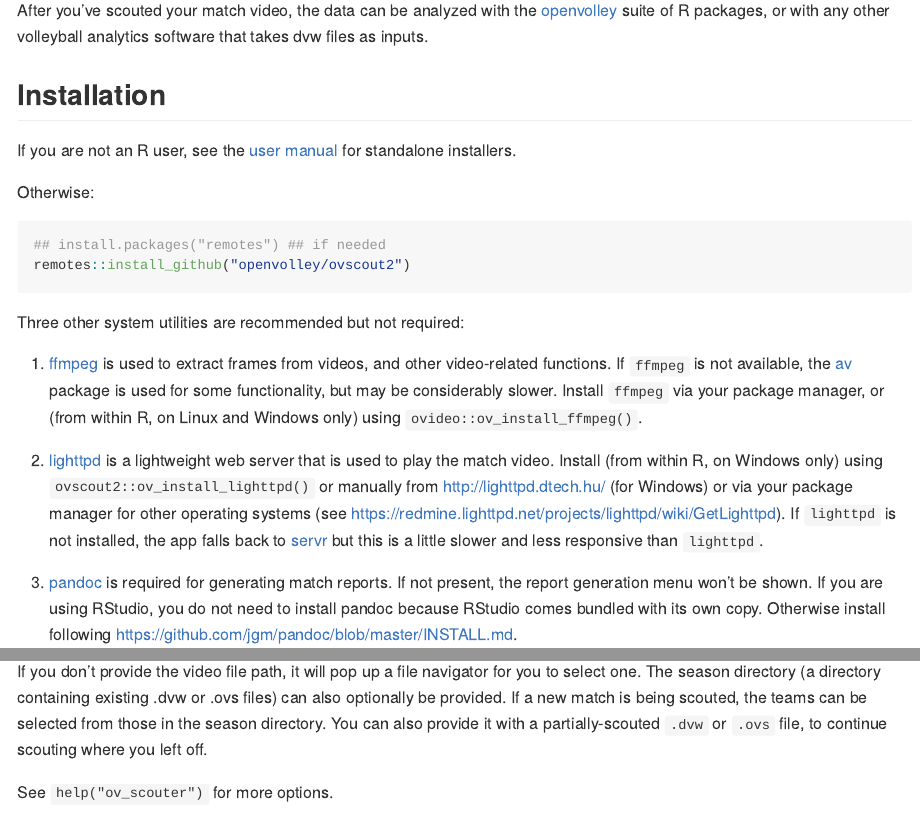
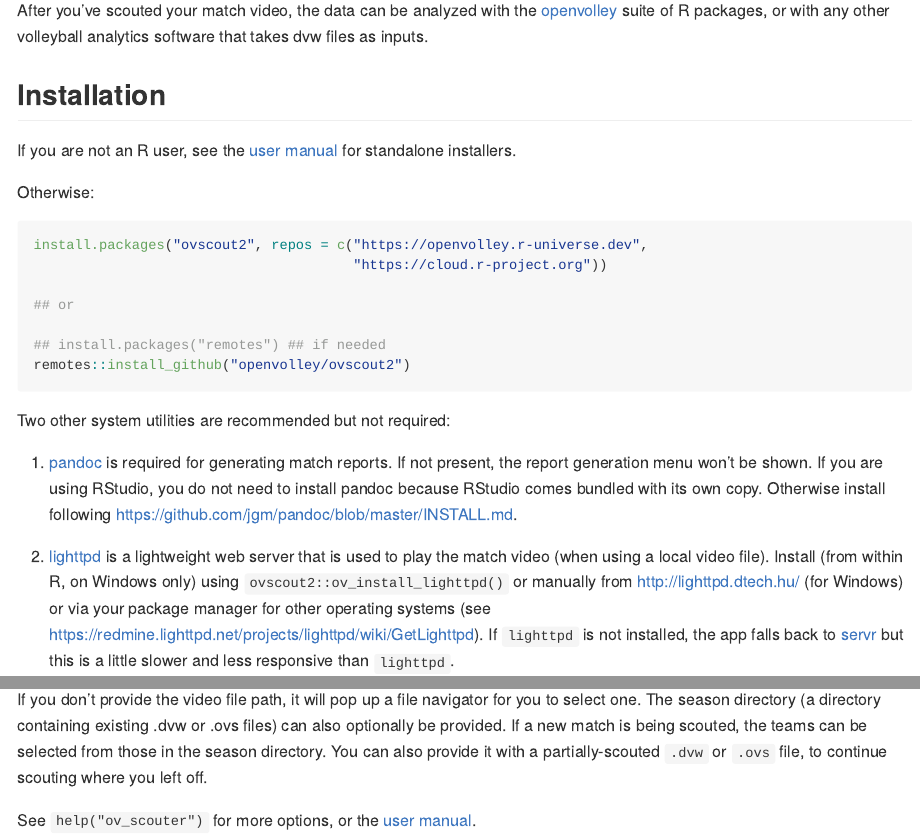
Before and after one commit to openvolley/ovscout2, an R Markdown document (README.Rmd): the page in a window 1100 px wide, from 920 px down, and a second part further down, joined at a grey line. The pictures show the output file README.md that the author committed with the source, drawn offline in the style of GitHub; badge pictures from the web are left out.

Commit message:
update install steps

````diff
--- a/README.Rmd
+++ b/README.Rmd
@@ -51,19 +51,22 @@ If you are not an R user, see the [user manual](https://ovscout2.openvolley.org/
 Otherwise:
 
 ```{r eval = FALSE}
+install.packages("ovscout2", repos = c("https://openvolley.r-universe.dev",
+                                       "https://cloud.r-project.org"))
+
+## or
+
 ## install.packages("remotes") ## if needed
 remotes::install_github("openvolley/ovscout2")
 
 ```
 
-Three other system utilities are recommended but not required:
+Two other system utilities are recommended but not required:
 
-1. [ffmpeg](https://ffmpeg.org/) is used to extract frames from videos, and other video-related functions. If `ffmpeg` is not available, the [av](https://github.com/ropensci/av) package is used for some functionality, but may be considerably slower. Install `ffmpeg` via your package manager, or (from within R, on Linux and Windows only) using `ovideo::ov_install_ffmpeg()`.
+1. [pandoc](https://github.com/jgm/pandoc/) is required for generating match reports. If not present, the report generation menu won't be shown. If you are using RStudio, you do not need to install pandoc because RStudio comes bundled with its own copy. Otherwise install following <https://github.com/jgm/pandoc/blob/master/INSTALL.md>.
 
-2. [lighttpd](https://www.lighttpd.net/) is a lightweight web server that is used to play the match video. Install (from within R, on Windows only) using `ovscout2::ov_install_lighttpd()` or manually from <http://lighttpd.dtech.hu/> (for Windows) or via your package manager for other operating systems (see <https://redmine.lighttpd.net/projects/lighttpd/wiki/GetLighttpd>).
+1. [lighttpd](https://www.lighttpd.net/) is a lightweight web server that is used to play the match video (when using a local video file). Install (from within R, on Windows only) using `ovscout2::ov_install_lighttpd()` or manually from <http://lighttpd.dtech.hu/> (for Windows) or via your package manager for other operating systems (see <https://redmine.lighttpd.net/projects/lighttpd/wiki/GetLighttpd>).
   If `lighttpd` is not installed, the app falls back to [servr](https://github.com/yihui/servr) but this is a little slower and less responsive than `lighttpd`.
-
-3. [pandoc](https://github.com/jgm/pandoc/) is required for generating match reports. If not present, the report generation menu won't be shown. If you are using RStudio, you do not need to install pandoc because RStudio comes bundled with its own copy. Otherwise install following <https://github.com/jgm/pandoc/blob/master/INSTALL.md>.
 
 ## Usage
 
@@ -83,4 +86,4 @@ ov_scouter(video_file = "/path/to/video.mp4", season_dir = "/path/to/existing/fi
 
 If you don't provide the video file path, it will pop up a file navigator for you to select one. The season directory (a directory containing existing .dvw or .ovs files) can also optionally be provided. If a new match is being scouted, the teams can be selected from those in the season directory. You can also provide it with a partially-scouted `.dvw` or `.ovs` file, to continue scouting where you left off.
 
-See `help("ov_scouter")` for more options.
+See `help("ov_scouter")` for more options, or the [user manual](https://ovscout2.openvolley.org/articles/ovscout2-user-manual.html).
````
Also changed, not shown: README.md, docs/pkgdown.yml, docs/search.json, 4 other files.
